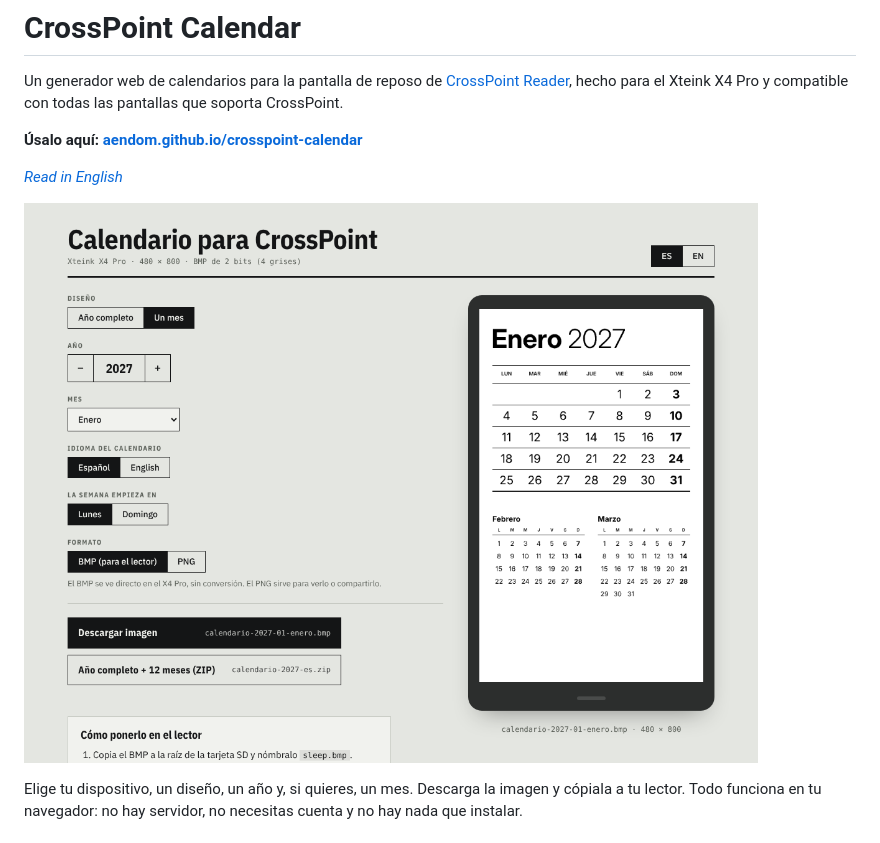
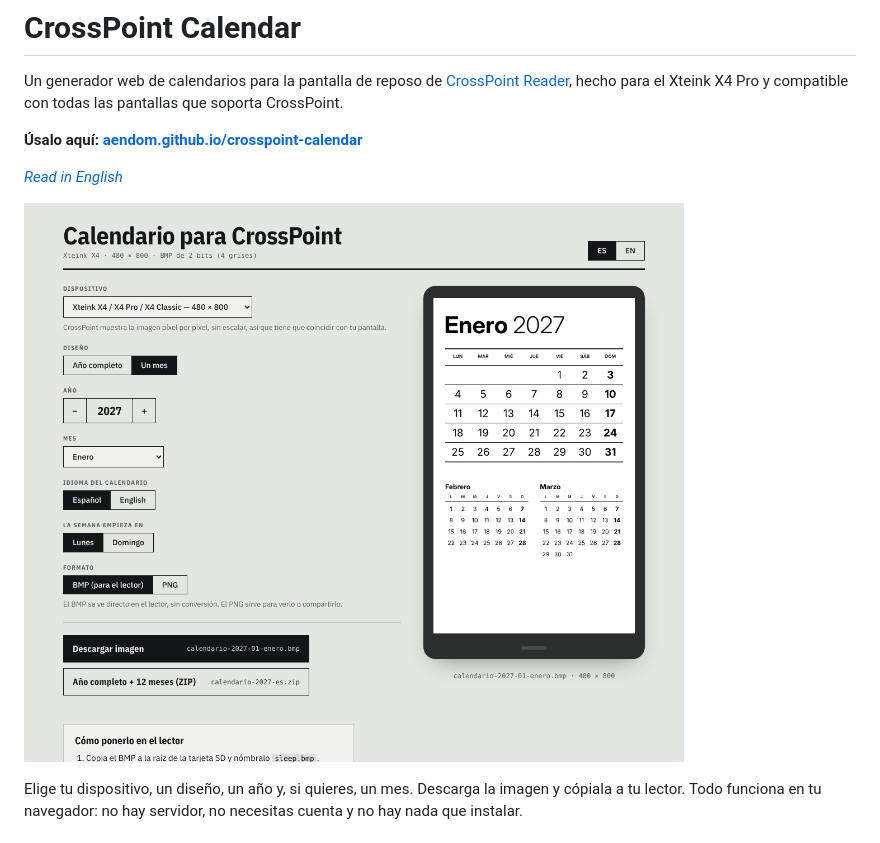
Before and after one commit to aendom/crosspoint-calendar, a Markdown page: README.es.md, the part around the change. GitHub-like rendering; pictures changed too: docs/generator-es.png (added), docs/screenshot-es.png (deleted).

Commit message:
Show the device selector in the README screenshots
Co-Authored-By: Claude Opus 5.5 <noreply@anthropic.com>
Claude-Session: https://claude.ai/code/session_01XucrxsDuxiyZxiYkhs2Wb3

```diff
--- a/README.es.md
+++ b/README.es.md
@@ -6,7 +6,7 @@ Un generador web de calendarios para la pantalla de reposo de [CrossPoint Reader
 
 *[Read in English](README.md)*
 
-![El generador](docs/screenshot-es.png)
+![El generador](docs/generator-es.png)
 
 Elige tu dispositivo, un diseño, un año y, si quieres, un mes. Descarga la imagen y cópiala a tu lector. Todo funciona en tu navegador: no hay servidor, no necesitas cuenta y no hay nada que instalar.
 
```
Also changed, not shown: README.md (+1 -1 lines), docs/generator-en.png (added), docs/screenshot-en.png (deleted).
